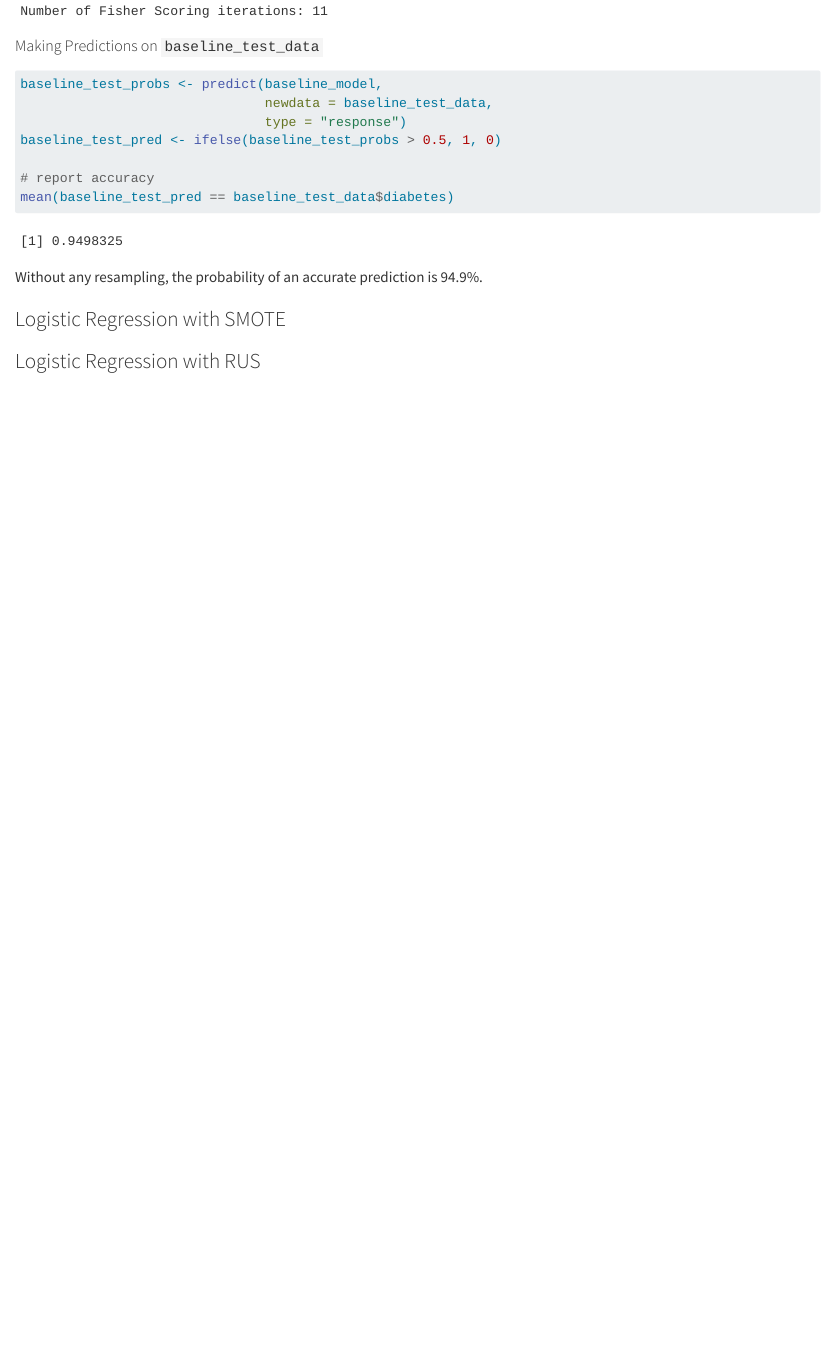
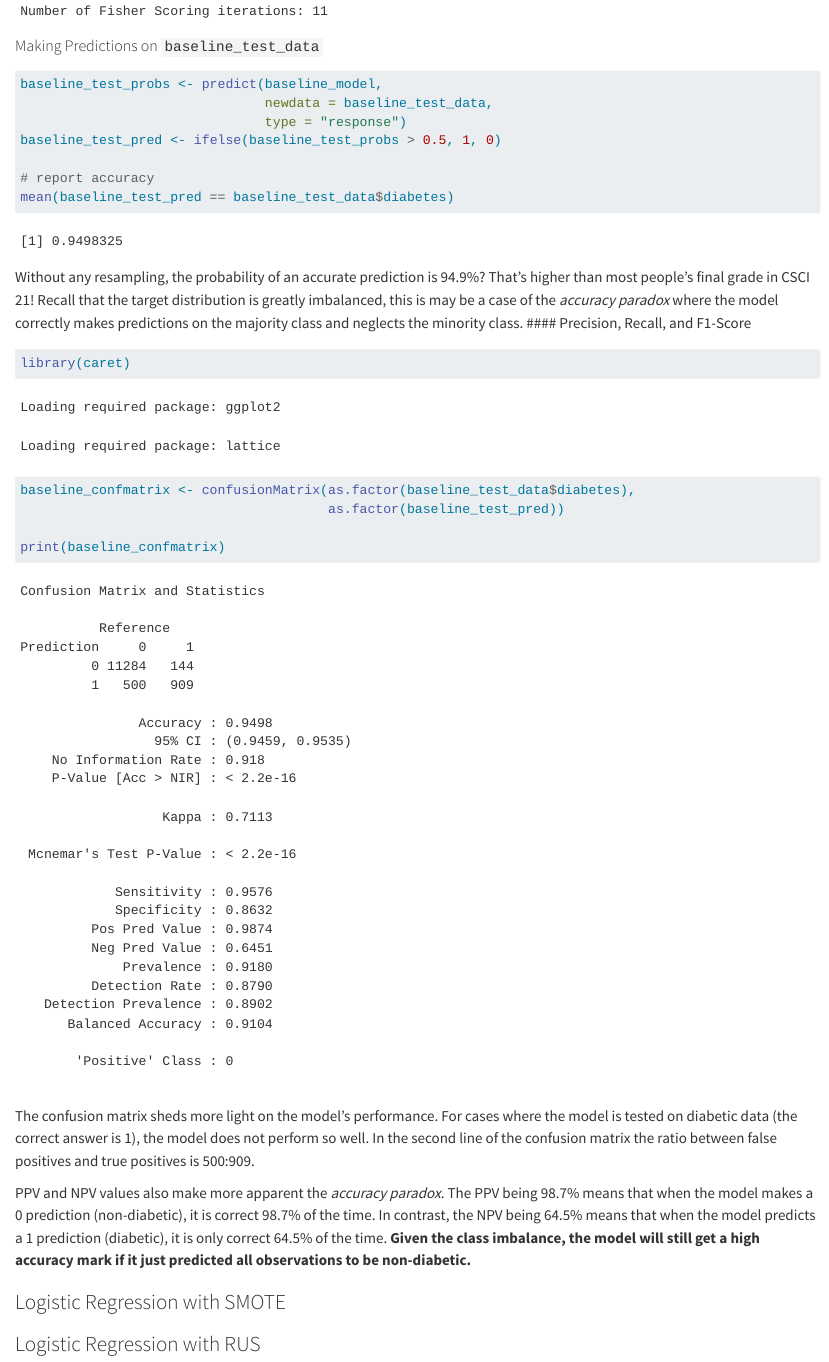
Before and after one commit to jeanmaxcacacho/binclassification-logreg, a Quarto document (r_docs/report.qmd): the page in a window 1100 px wide, from 16700 px down. Rendered offline with R 4.5, knitr and Pandoc in place of Quarto, with nearby package versions.

Commit message:
evaluation of baseline

````diff
--- a/r_docs/report.qmd
+++ b/r_docs/report.qmd
@@ -298,7 +298,19 @@ baseline_test_pred <- ifelse(baseline_test_probs > 0.5, 1, 0)
 # report accuracy
 mean(baseline_test_pred == baseline_test_data$diabetes)
 ```
-Without any resampling, the probability of an accurate prediction is 94.9%.
+Without any resampling, the probability of an accurate prediction is 94.9%? That's higher than most people's final grade in CSCI 21! Recall that the target distribution is greatly imbalanced, this is may be a case of the *accuracy paradox* where the model correctly makes predictions on the majority class and neglects the minority class.
+#### Precision, Recall, and F1-Score
+```{r}
+library(caret)
+
+baseline_confmatrix <- confusionMatrix(as.factor(baseline_test_data$diabetes),
+                                       as.factor(baseline_test_pred))
+
+print(baseline_confmatrix)
+```
+The confusion matrix sheds more light on the model's performance. For cases where the model is tested on diabetic data (the correct answer is 1), the model does not perform so well. In the second line of the confusion matrix the ratio between false positives and true positives is 500:909.
+
+PPV and NPV values also make more apparent the *accuracy paradox*. The PPV being 98.7% means that when the model makes a 0 prediction (non-diabetic), it is correct 98.7% of the time. In contrast, the NPV being 64.5% means that when the model predicts a 1 prediction (diabetic), it is only correct 64.5% of the time. **Given the class imbalance, the model will still get a high accuracy mark if it just predicted all observations to be non-diabetic.**
 
 ### Logistic Regression with SMOTE
 
````
Also changed, not shown: r_docs/report.html, 1 other file.
